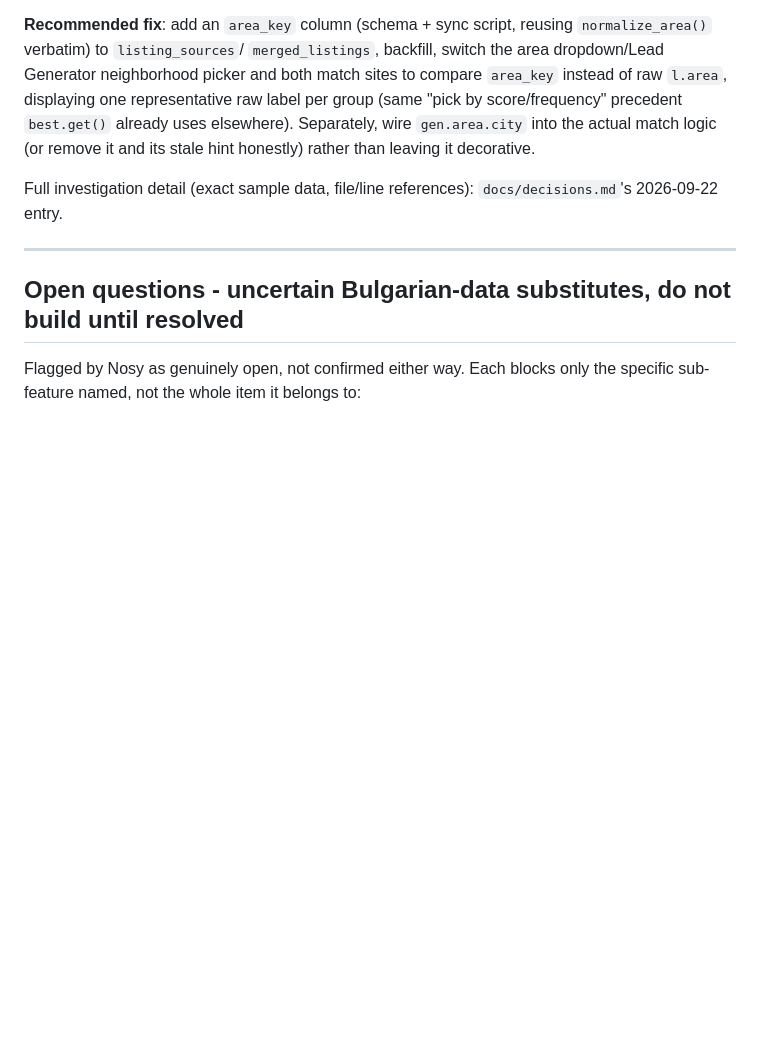
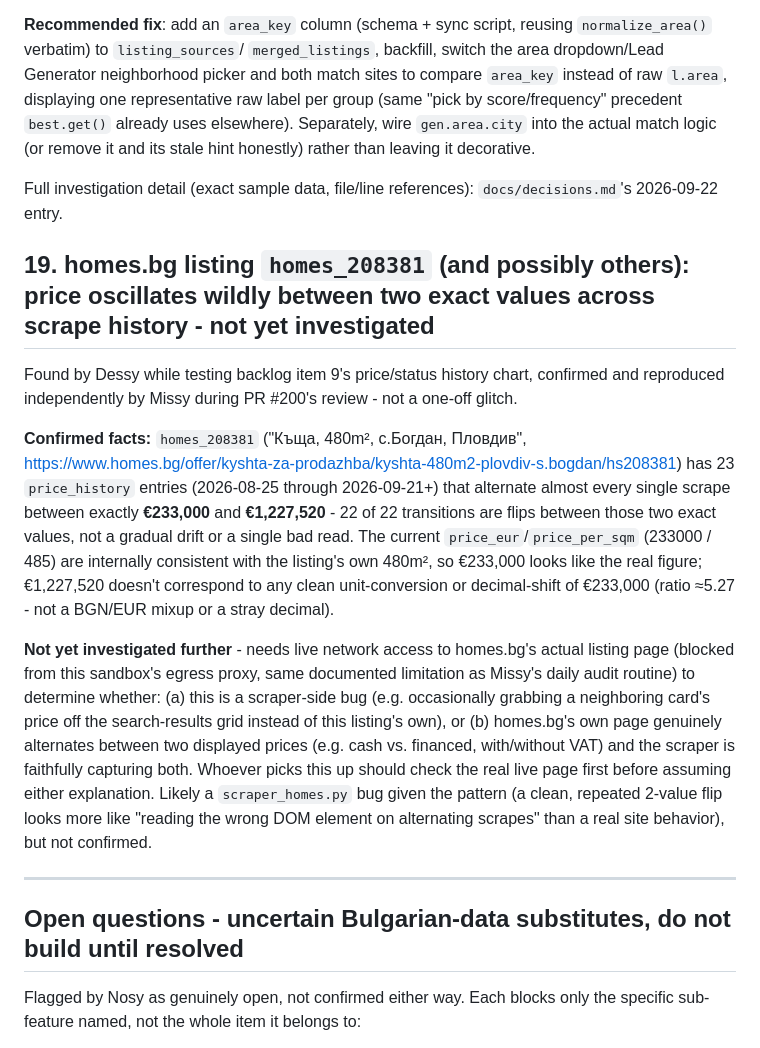
Before and after one commit to kirilbp/bg-property-tracker, a Markdown page: docs/backlog.md, the part around the change. Rendered like a GitHub page; blank space fills up the shorter version.

Commit message:
File backlog item 19: homes.bg price-oscillation bug found during PR #200 review

```diff
--- a/docs/backlog.md
+++ b/docs/backlog.md
@@ -782,6 +782,37 @@ it and its stale hint honestly) rather than leaving it decorative.
 Full investigation detail (exact sample data, file/line references):
 `docs/decisions.md`'s 2026-09-22 entry.
 
+## 19. homes.bg listing `homes_208381` (and possibly others): price oscillates wildly between two exact values across scrape history - not yet investigated
+
+Found by Dessy while testing backlog item 9's price/status history chart,
+confirmed and reproduced independently by Missy during PR #200's review -
+not a one-off glitch.
+
+**Confirmed facts:** `homes_208381` ("Къща, 480m², с.Богдан, Пловдив",
+https://www.homes.bg/offer/kyshta-za-prodazhba/kyshta-480m2-plovdiv-s.bogdan/hs208381)
+has 23 `price_history` entries (2026-08-25 through 2026-09-21+) that
+alternate almost every single scrape between exactly **€233,000** and
+**€1,227,520** - 22 of 22 transitions are flips between those two exact
+values, not a gradual drift or a single bad read. The current
+`price_eur`/`price_per_sqm` (233000 / 485) are internally consistent with
+the listing's own 480m², so €233,000 looks like the real figure;
+€1,227,520 doesn't correspond to any clean unit-conversion or
+decimal-shift of €233,000 (ratio ≈5.27 - not a BGN/EUR mixup or a stray
+decimal).
+
+**Not yet investigated further** - needs live network access to
+homes.bg's actual listing page (blocked from this sandbox's egress
+proxy, same documented limitation as Missy's daily audit routine) to
+determine whether: (a) this is a scraper-side bug (e.g. occasionally
+grabbing a neighboring card's price off the search-results grid instead
+of this listing's own), or (b) homes.bg's own page genuinely alternates
+between two displayed prices (e.g. cash vs. financed, with/without VAT)
+and the scraper is faithfully capturing both. Whoever picks this up
+should check the real live page first before assuming either explanation.
+Likely a `scraper_homes.py` bug given the pattern (a clean, repeated
+2-value flip looks more like "reading the wrong DOM element on
+alternating scrapes" than a real site behavior), but not confirmed.
+
 ---
 
 ## Open questions - uncertain Bulgarian-data substitutes, do not build until resolved
```
